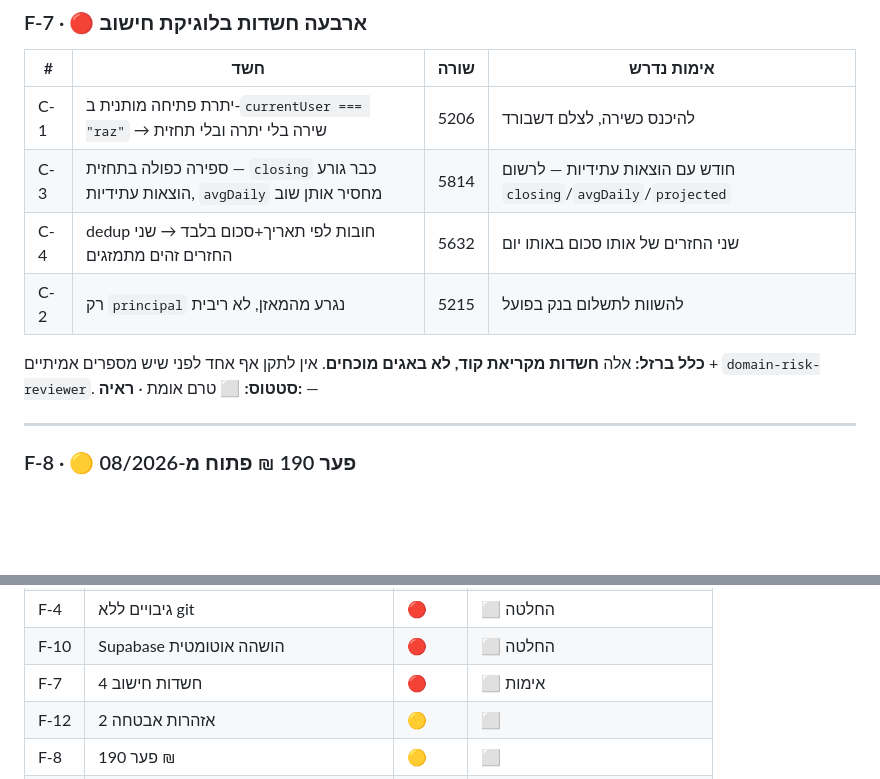
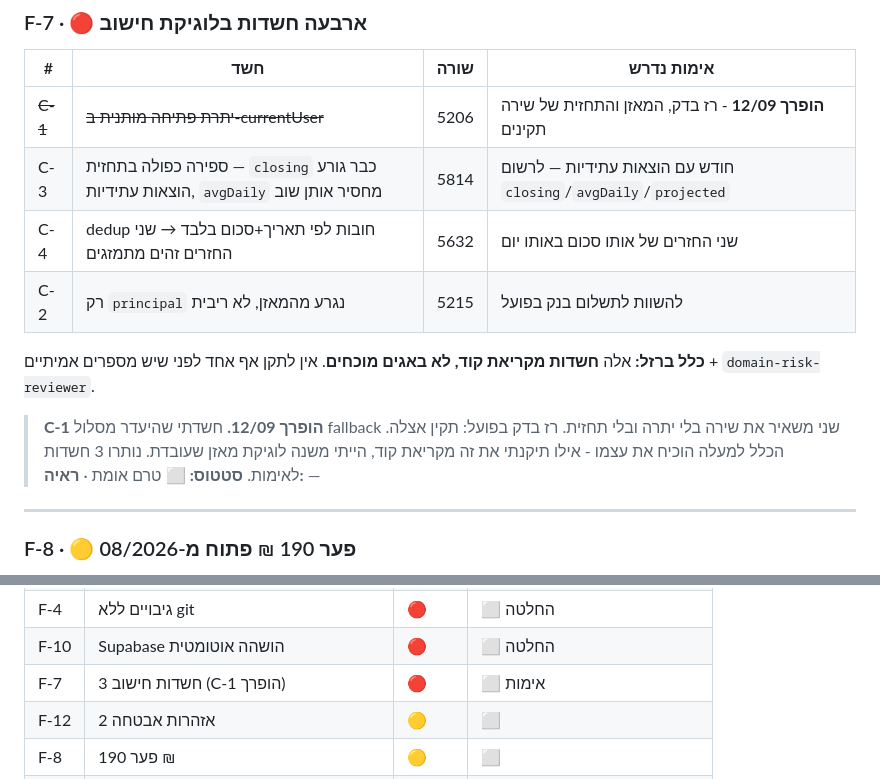
Before and after one commit to razgeller4-rgb/raz-shira-expenses, a Markdown page: 00_PROJECT_CONTROL/RESEARCH_LOG_AND_LESSONS.md, 2 parts joined by grey strips. GitHub-like rendering; blank space fills up the shorter version.

Commit message:
docs: C-1 refuted - Shira's balance and forecast are fine
Raz checked. The suspicion was that getDisplayedOpeningBalance only
applies its fallback when currentUser is raz, leaving Shira with an empty
balance and forecast. It does not play out that way in practice.

Worth recording rather than deleting, because this is the rule working.
C-1 was logged as a suspicion from reading code, explicitly not as a
proven bug, with a standing instruction not to fix any of the four
without real numbers first. Had I treated it as a bug and fixed it, I
would have changed working balance logic on a false premise.

Three suspicions remain open: the forecast double-count, the repayment
dedup key, and interest being excluded from the balance.

```diff
--- a/00_PROJECT_CONTROL/RESEARCH_LOG_AND_LESSONS.md
+++ b/00_PROJECT_CONTROL/RESEARCH_LOG_AND_LESSONS.md
@@ -143,12 +143,14 @@ grep -cE '"expense_app_(theme_v1|last_backup_banner_v1|supabase_last_ping)"' exp
 
 | # | חשד | שורה | אימות נדרש |
 |---|---|---|---|
-| C-1 | יתרת פתיחה מותנית ב-`currentUser === "raz"` → שירה בלי יתרה ובלי תחזית | 5206 | להיכנס כשירה, לצלם דשבורד |
+| ~~C-1~~ | ~~יתרת פתיחה מותנית ב-currentUser~~ | 5206 | **הופרך 12/09** - רז בדק, המאזן והתחזית של שירה תקינים |
 | C-3 | ספירה כפולה בתחזית — `closing` כבר גורע הוצאות עתידיות, `avgDaily` מחסיר אותן שוב | 5814 | חודש עם הוצאות עתידיות — לרשום `closing`/`avgDaily`/`projected` |
 | C-4 | dedup חובות לפי תאריך+סכום בלבד → שני החזרים זהים מתמזגים | 5632 | שני החזרים של אותו סכום באותו יום |
 | C-2 | רק `principal` נגרע מהמאזן, לא ריבית | 5215 | להשוות לתשלום בנק בפועל |
 
 **כלל ברזל:** אלה **חשדות מקריאת קוד, לא באגים מוכחים**. אין לתקן אף אחד לפני שיש מספרים אמיתיים + `domain-risk-reviewer`.
+
+> **C-1 הופרך 12/09.** חשדתי שהיעדר מסלול fallback שני משאיר את שירה בלי יתרה ובלי תחזית. רז בדק בפועל: תקין אצלה. הכלל למעלה הוכיח את עצמו - אילו תיקנתי את זה מקריאת קוד, הייתי משנה לוגיקת מאזן שעובדת. נותרו 3 חשדות לאימות.
 **סטטוס:** ⬜ טרם אומת · **ראיה:** —
 
 ---
@@ -616,7 +618,7 @@ curl -o /dev/null -w "%{http_code} %{time_total}\n" --max-time 15 <endpoint>
 | F-3 | פקודת גיבוי שבורה | 🔴 | ⬜ |
 | F-4 | גיבויים ללא git | 🔴 | ⬜ החלטה |
 | F-10 | Supabase הושהה אוטומטית | 🔴 | ⬜ החלטה |
-| F-7 | 4 חשדות חישוב | 🔴 | ⬜ אימות |
+| F-7 | 3 חשדות חישוב (C-1 הופרך) | 🔴 | ⬜ אימות |
 | F-12 | 2 אזהרות אבטחה | 🟡 | ⬜ |
 | F-8 | פער 190 ₪ | 🟡 | ⬜ |
 | F-9 | הרשאות סוכנים | 🟡 | ⬜ |
```
